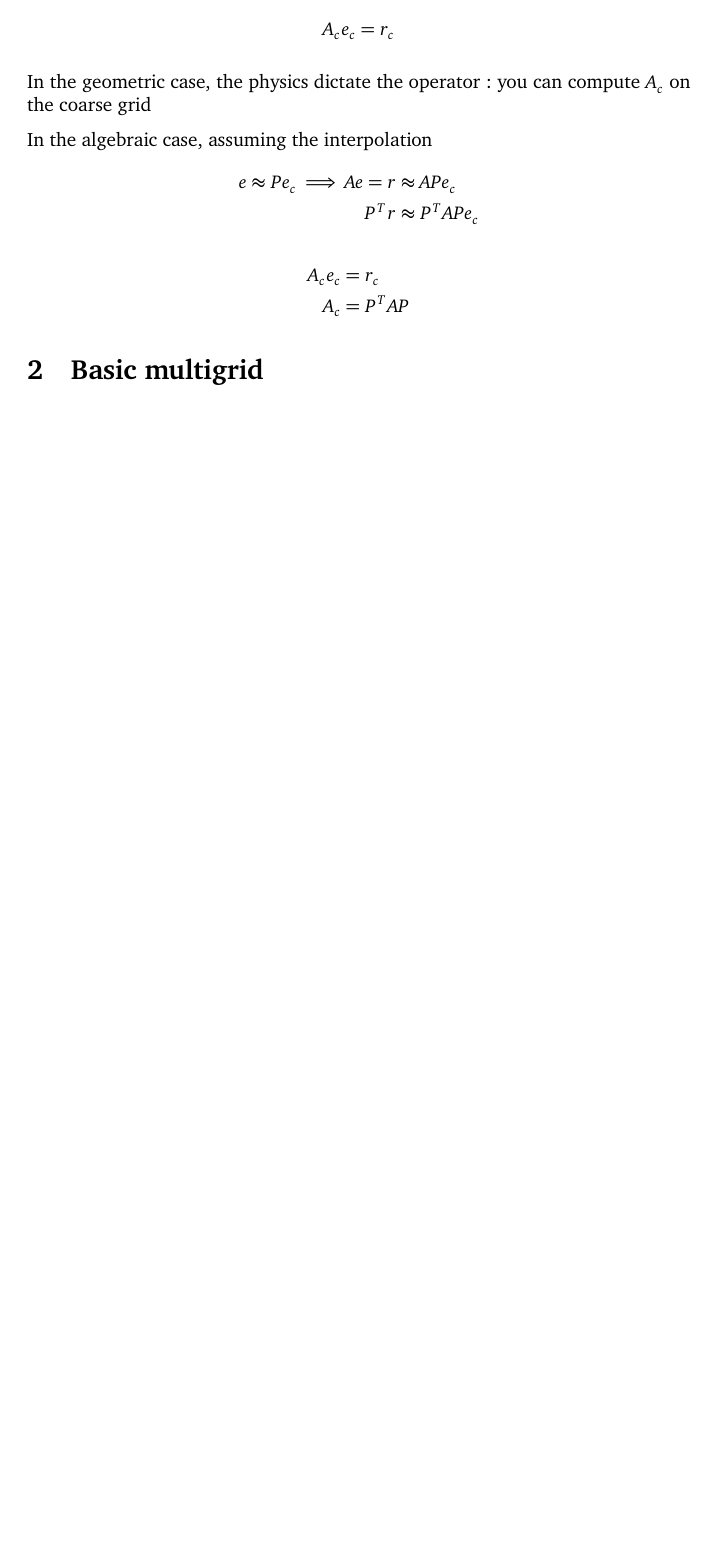
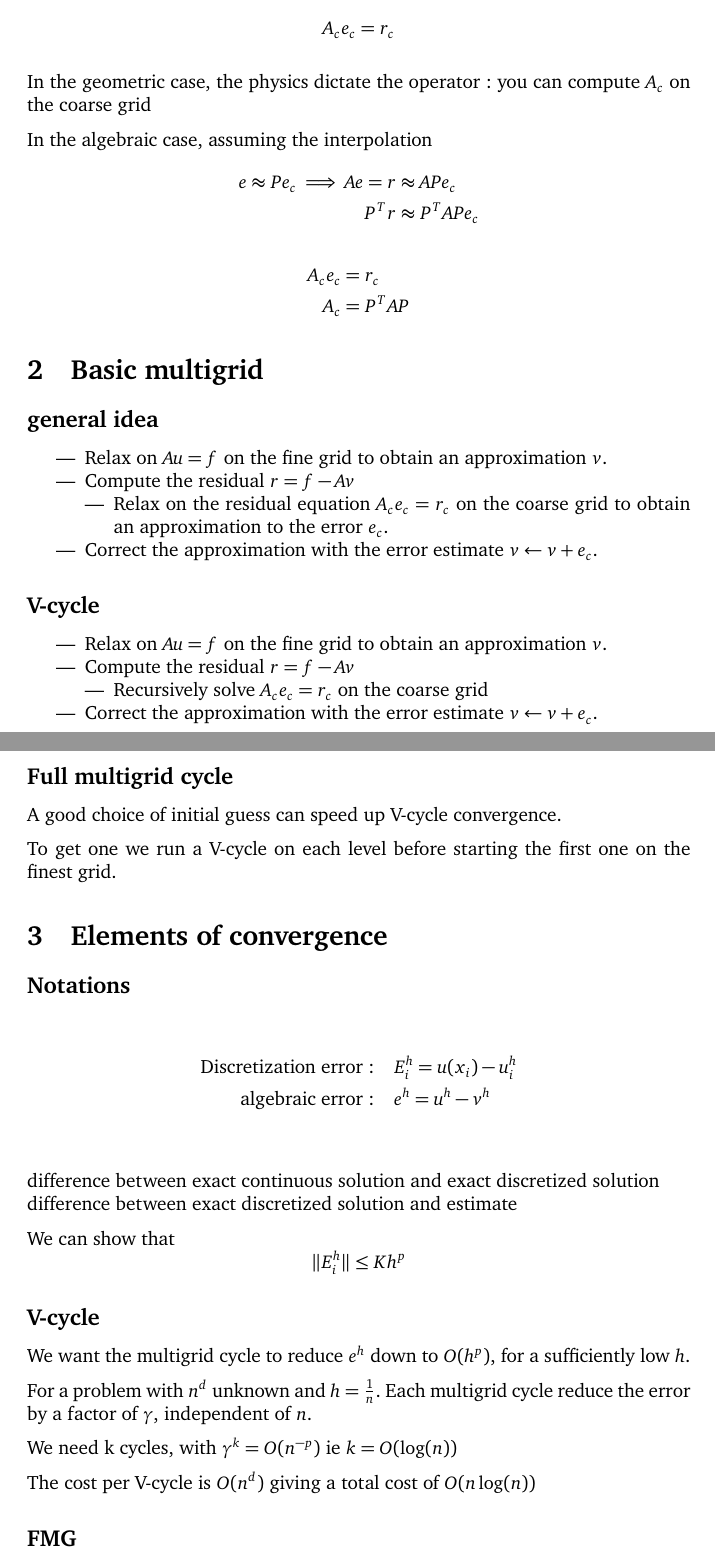
Before and after one commit to GabrielClave/multigrid_notes, a LaTeX document (intro.tex): part of page 3 of 3 before the commit and two parts of pages 3 and 4 of 4 after it, the two joined at a grey line, cut so that both start at the same text, the shorter picture padded with empty space. Compiled offline with pdfLaTeX.

Commit message:
idea and convergence

```diff
--- a/intro.tex
+++ b/intro.tex
@@ -129,6 +141,61 @@ In the algebraic case, assuming the interpolation
 
 \section{Basic multigrid}
 
+\subsection*{general idea}
 
+\begin{itemize}
+    \item Relax on $Au = f$ on the fine grid to obtain an approximation $v$.
+    \item Compute the residual $r = f - Av$
+    \begin{itemize}
+        \item Relax on the residual equation $A_{c}e_{c} = r_{c}$ on the coarse grid to obtain an approximation to the error $e_{c}$.
+    \end{itemize}
+    \item Correct the approximation with the error estimate $v \leftarrow v + e_{c}$.
+\end{itemize}
+
+\subsection*{V-cycle}
+
+\begin{itemize}
+    \item Relax on $Au = f$ on the fine grid to obtain an approximation $v$.
+    \item Compute the residual $r = f - Av$
+    \begin{itemize}
+        \item Recursively solve $A_{c}e_{c} = r_{c}$ on the coarse grid
+    \end{itemize}
+    \item Correct the approximation with the error estimate $v \leftarrow v + e_{c}$.
+\end{itemize}
+
+\subsection*{Full multigrid cycle}
+A good choice of initial guess can speed up V-cycle convergence.
+
+To get one we run a V-cycle on each level before starting the first one on the finest grid.
+
+\section{Elements of convergence}
+
+\subsection*{Notations}
+
+\begin{align*}
+    \text{Discretization error:}       \quad & E^{h}_{i} = u(x_{i}) - u^{h}_{i} \\
+    \text{algebraic error:}            \quad & e^{h} = u^{h} - v^{h} \\
+\end{align*}
+
+difference between exact continuous solution and exact discretized solution \\
+difference between exact discretized solution and estimate
+
+We can show that
+\[
+\|E^{h}_{i}\| \le Kh^{p}
+\]
+
+\subsection*{V-cycle}
+
+We want the multigrid cycle to reduce $e^{h}$ down to $ O(h^{p})$, for a sufficiently low $h$.
+
+For a problem with $n^{d}$ unknown and $h = \frac{1}{n}$.
+Each multigrid cycle reduce the error by a factor of $\gamma$, independent of $n$.
+
+We need k cycles, with $\gamma^{k} = O(n^{-p})$ ie $k = O(\log(n))$
+
+The cost per V-cycle is $O(n^{d})$ giving a total cost of $ O(n\log(n))$
+
+\subsection*{FMG}
 
 \end{document}
```
Also changed, not shown: pictures/schedules.png (added), intro.tex (16 more changed lines), 1 other file.
